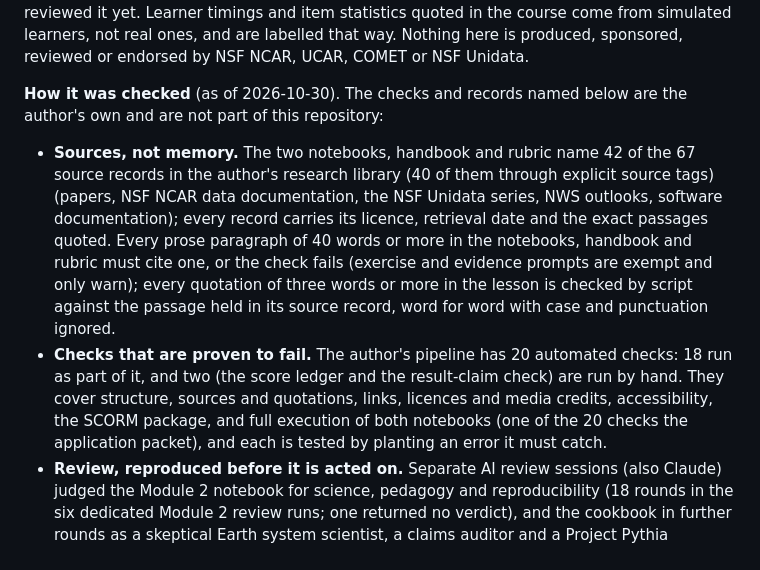
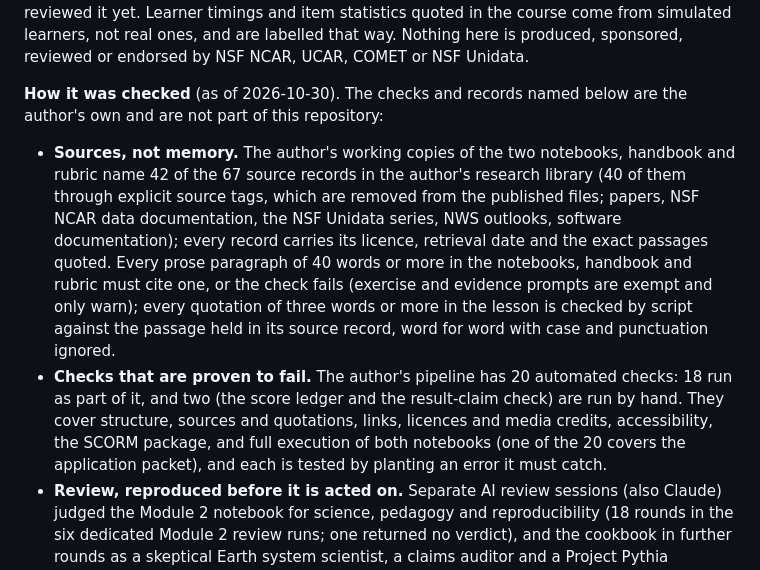
Before and after one commit to glenbuchanan/ncar-ml-readiness-course, a Markdown page: README.md, the part around the change. Rendered like a GitHub page.

Commit message:
README: say the source tags are removed from the published files
The 42 and 40 counts are of the author's working copies; the published
notebooks, handbook and rubric carry no tags.

Co-Authored-By: Claude Opus 5.5 <noreply@anthropic.com>
Claude-Session: https://claude.ai/code/session_01Xf6pijr3h54eeP7cW7J9CC

```diff
--- a/README.md
+++ b/README.md
@@ -61,13 +61,13 @@ NSF NCAR, UCAR, COMET or NSF Unidata.
 **How it was checked** (as of 2026-10-30). The checks and records named below are the author's own and are not part of this
 repository:
 
-- **Sources, not memory.** The two notebooks, handbook and rubric name 42 of the 67 source records in the author's research
-  library (40 of them through explicit source tags) (papers, NSF NCAR data documentation, the NSF Unidata series, NWS outlooks, software documentation); every record carries
+- **Sources, not memory.** The author's working copies of the two notebooks, handbook and rubric name 42 of the 67 source records in the author's research
+  library (40 of them through explicit source tags, which are removed from the published files; papers, NSF NCAR data documentation, the NSF Unidata series, NWS outlooks, software documentation); every record carries
   its licence, retrieval date and the exact passages quoted. Every prose paragraph of 40 words or more in the notebooks, handbook and rubric must cite one, or the check fails (exercise and evidence prompts are exempt and only warn); every quotation of three words or more in the lesson is checked by script against the passage
   held in its source record, word for word with case and punctuation ignored.
 - **Checks that are proven to fail.** The author's pipeline has 20 automated checks: 18 run as part of it, and two (the score ledger and the
   result-claim check) are run by hand. They cover structure, sources and quotations, links, licences and media credits,
-  accessibility, the SCORM package, and full execution of both notebooks (one of the 20 checks the application packet), and each
+  accessibility, the SCORM package, and full execution of both notebooks (one of the 20 covers the application packet), and each
   is tested by planting an error it must catch.
 - **Review, reproduced before it is acted on.** Separate AI review sessions (also Claude) judged the Module 2 notebook for science,
   pedagogy and reproducibility (18 rounds in the six dedicated Module 2 review runs; one returned no verdict), and the cookbook in further rounds as a skeptical Earth
```
